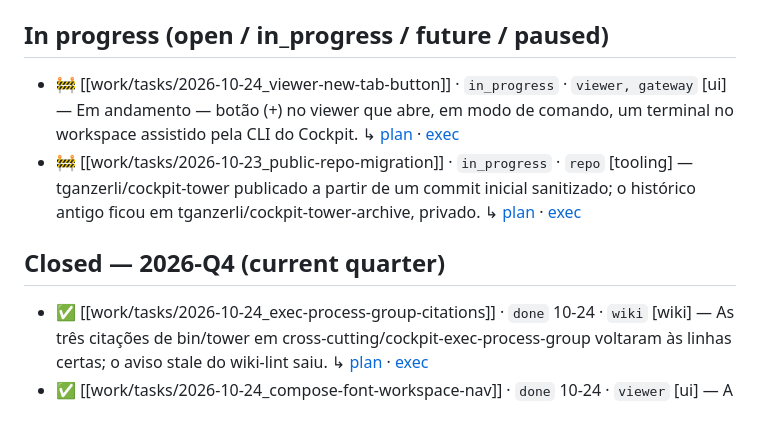
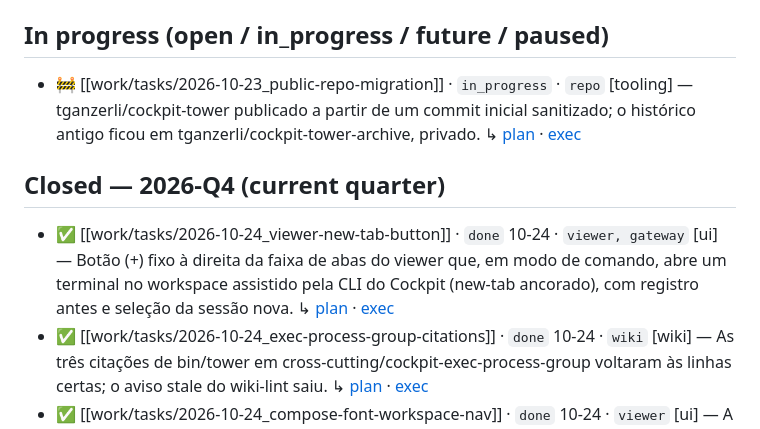
Before and after one commit to tganzerli/cockpit-tower, a Markdown page: cockpit_tower_wiki/work/_index.md, the part around the change. Drawn GitHub-style.

Commit message:
docs(work): record the owner's iPhone check and close the execution

```diff
--- a/cockpit_tower_wiki/work/_index.md
+++ b/cockpit_tower_wiki/work/_index.md
@@ -13,13 +13,13 @@ updated: 2026-10-24
 
 ## In progress (open / in_progress / future / paused)
 
-- 🚧 [[work/tasks/2026-10-24_viewer-new-tab-button]] · `in_progress` · `viewer, gateway` [ui]
-  — Em andamento — botão (+) no viewer que abre, em modo de comando, um terminal no workspace assistido pela CLI do Cockpit. ↳ [plan](work/plans/2026-10-24_viewer-new-tab-button) · [exec](work/executions/2026-10-24_viewer-new-tab-button)
 - 🚧 [[work/tasks/2026-10-23_public-repo-migration]] · `in_progress` · `repo` [tooling]
   — tganzerli/cockpit-tower publicado a partir de um commit inicial sanitizado; o histórico antigo ficou em tganzerli/cockpit-tower-archive, privado. ↳ [plan](work/plans/2026-10-23_public-repo-migration) · [exec](work/executions/2026-10-23_public-repo-migration)
 
 ## Closed — 2026-Q4 (current quarter)
 
+- ✅ [[work/tasks/2026-10-24_viewer-new-tab-button]] · `done` 10-24 · `viewer, gateway` [ui]
+  — Botão (+) fixo à direita da faixa de abas do viewer que, em modo de comando, abre um terminal no workspace assistido pela CLI do Cockpit (new-tab ancorado), com registro antes e seleção da sessão nova. ↳ [plan](work/plans/2026-10-24_viewer-new-tab-button) · [exec](work/executions/2026-10-24_viewer-new-tab-button)
 - ✅ [[work/tasks/2026-10-24_exec-process-group-citations]] · `done` 10-24 · `wiki` [wiki]
   — As três citações de bin/tower em cross-cutting/cockpit-exec-process-group voltaram às linhas certas; o aviso stale do wiki-lint saiu. ↳ [plan](work/plans/2026-10-24_exec-process-group-citations) · [exec](work/executions/2026-10-24_exec-process-group-citations)
 - ✅ [[work/tasks/2026-10-24_compose-font-workspace-nav]] · `done` 10-24 · `viewer` [ui]
```
Also changed, not shown: 2 other files.
